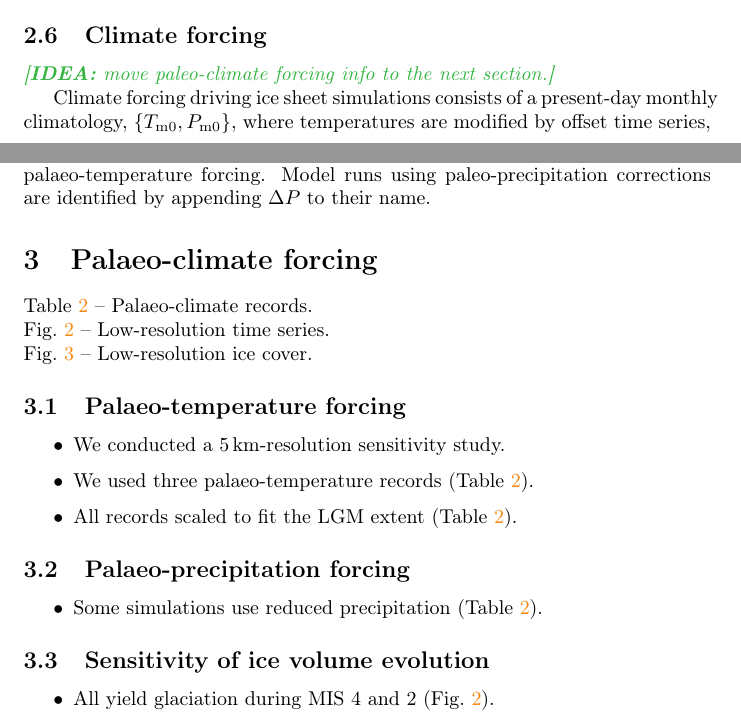
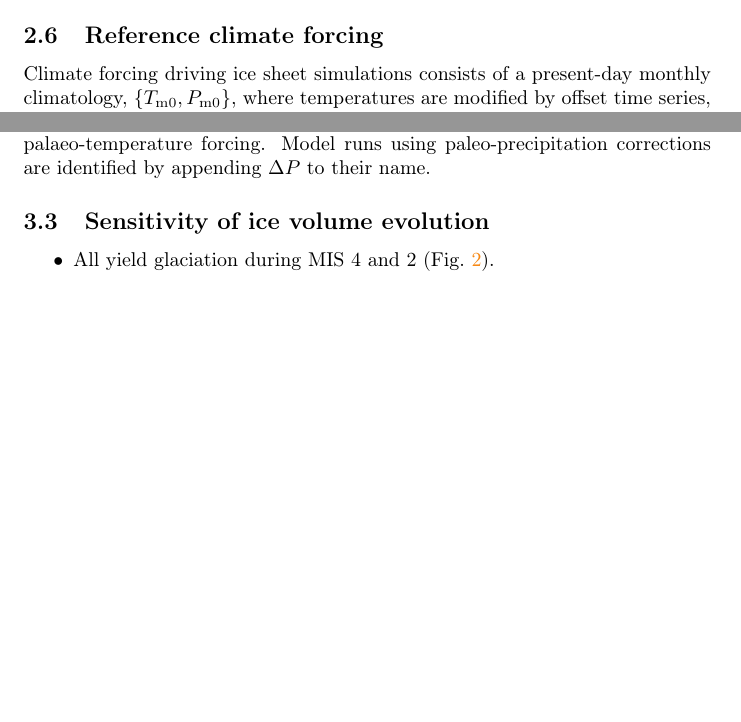
Before and after one commit to juseg/alps, a LaTeX paper (articles/cycle/alps-cycle.tex): two parts of pages 5 and 7 of 12, joined at a grey line, cut at the place of the change, the shorter picture padded with empty space. Compiled offline with pdfLaTeX.

Commit message:
Move palaeo forcing methods to dedicated section.

```diff
--- a/articles/cycle/alps-cycle.tex
+++ b/articles/cycle/alps-cycle.tex
@@ -353,11 +353,9 @@
 
 
 % -- -- -- -- -- -- -- -- -- -- -- -- -- -- -- -- -- -- -- -- -- -- -- -
-\subsection{Climate forcing}
+\subsection{Reference climate forcing}
 \label{sec:atm}
 % -- -- -- -- -- -- -- -- -- -- -- -- -- -- -- -- -- -- -- -- -- -- -- -
-
-    \idea{move paleo-climate forcing info to the next section.}
 
     Climate forcing driving ice sheet simulations consists of a~present-day
     monthly climatology, $\{T_{\mathrm{m}0}, P_{\mathrm{m}0}\}$, where
@@ -444,35 +457,6 @@
     refer to different model runs by the name of the proxy record used for the
     palaeo-temperature forcing. Model runs using paleo-precipitation
     corrections are identified by appending ${\Delta}P$ to their name.
-
-
-% ----------------------------------------------------------------------
-\section{Palaeo-climate forcing}
-% ----------------------------------------------------------------------
-
-    Table~\ref{tab:records} -- Palaeo-climate records.\\
-    Fig.~\ref{fig:timeseries} -- Low-resolution time series.\\
-    Fig.~\ref{fig:footprints} -- Low-resolution ice cover.
-
-
-% -- -- -- -- -- -- -- -- -- -- -- -- -- -- -- -- -- -- -- -- -- -- -- -
-\subsection{Palaeo-temperature forcing}
-% -- -- -- -- -- -- -- -- -- -- -- -- -- -- -- -- -- -- -- -- -- -- -- -
-
-    \begin{itemize}
-    \item We conducted a 5\,km-resolution sensitivity study.
-    \item We used three palaeo-temperature records (Table~\ref{tab:records}).
-    \item All records scaled to fit the LGM extent (Table~\ref{tab:records}).
-    \end{itemize}
-
-
-% -- -- -- -- -- -- -- -- -- -- -- -- -- -- -- -- -- -- -- -- -- -- -- -
-\subsection{Palaeo-precipitation forcing}
-% -- -- -- -- -- -- -- -- -- -- -- -- -- -- -- -- -- -- -- -- -- -- -- -
-
-    \begin{itemize}
-    \item Some simulations use reduced precipitation (Table~\ref{tab:records}).
-    \end{itemize}
 
 
 % -- -- -- -- -- -- -- -- -- -- -- -- -- -- -- -- -- -- -- -- -- -- -- -
```
Also changed, not shown: articles/cycle/alps-cycle.tex (47 more changed lines).
